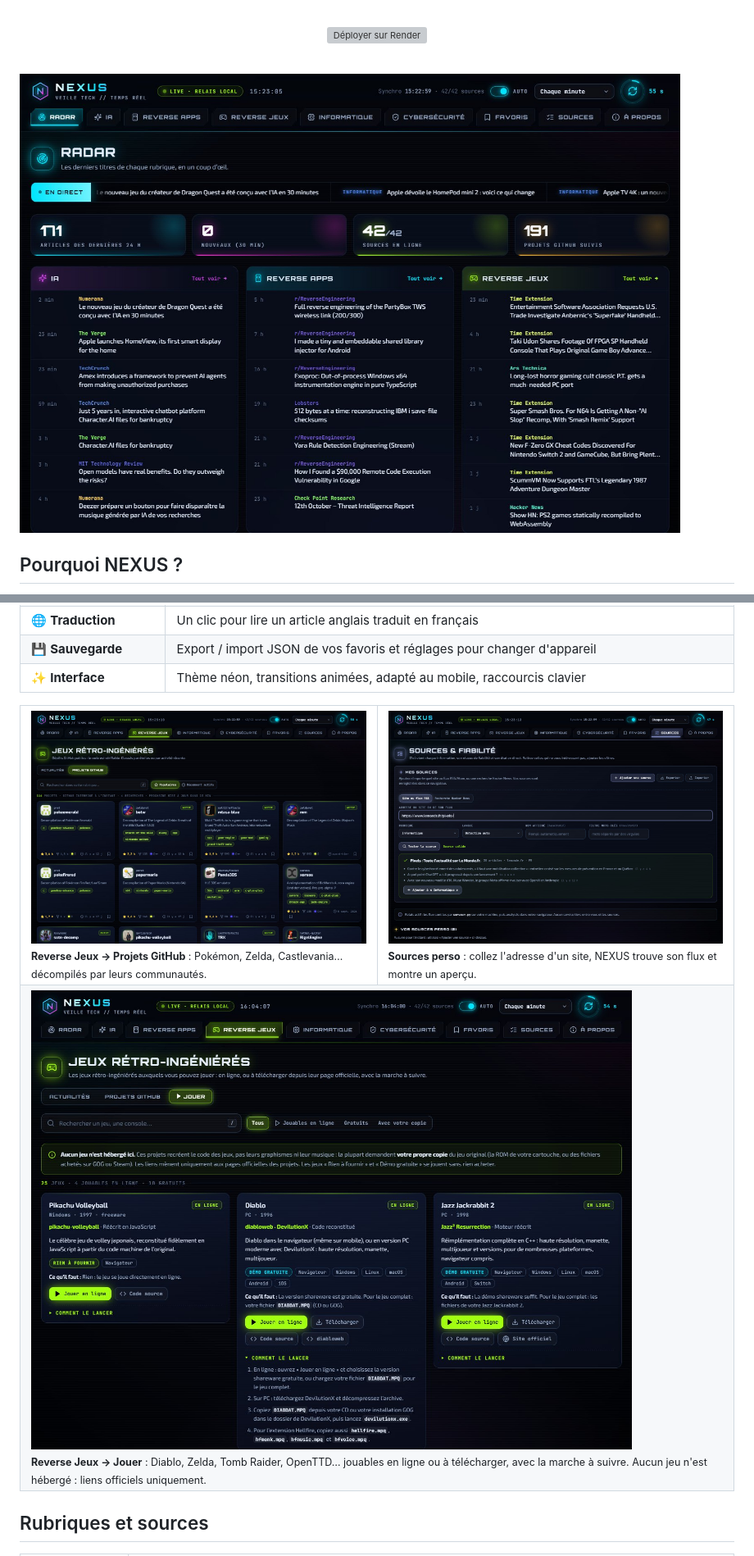
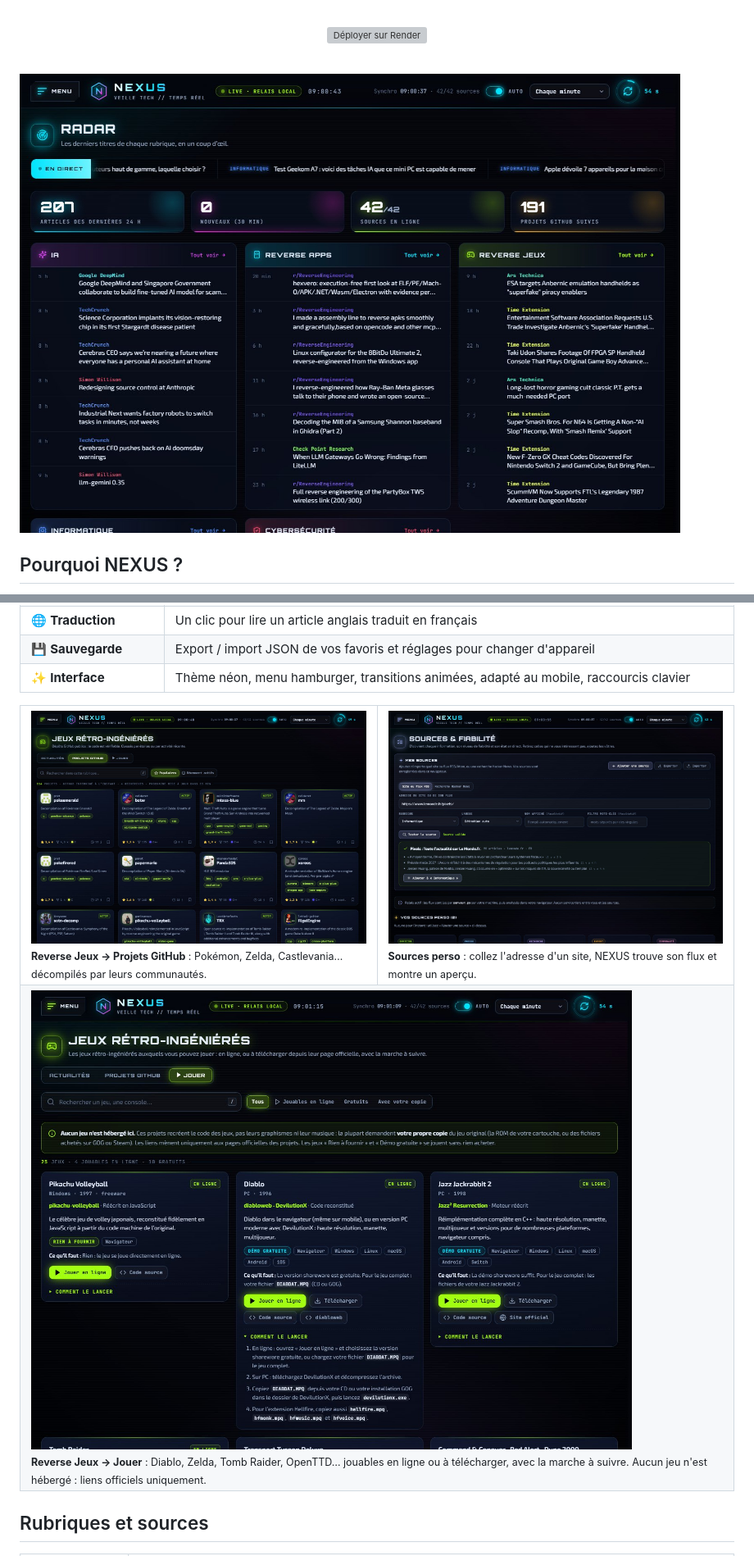
Before and after one commit to PedroGomesFR/nexus, a Markdown page: README.md, 2 parts joined by grey strips. Shown at 82% size. Drawn GitHub-style; pictures changed too: docs/jeux-projets.jpg, docs/jouer.jpg, docs/radar.jpg; grey boxes are pictures that could not be loaded.

```diff
--- a/README.md
+++ b/README.md
@@ -52,7 +52,7 @@ NEXUS rassemble tout sur une seule page :
 | 🧹 **Catalogue à la carte** | Retirez les sources qui ne vous intéressent pas, rétablissez-les en un clic |
 | 🌐 **Traduction** | Un clic pour lire un article anglais traduit en français |
 | 💾 **Sauvegarde** | Export / import JSON de vos favoris et réglages pour changer d'appareil |
-| ✨ **Interface** | Thème néon, transitions animées, adapté au mobile, raccourcis clavier |
+| ✨ **Interface** | Thème néon, menu hamburger, transitions animées, adapté au mobile, raccourcis clavier |
 
 <table>
   <tr>
```
Also changed, not shown: other parts of README.md (+6 -5 lines), docs/a-propos.jpg, 3 other files.
